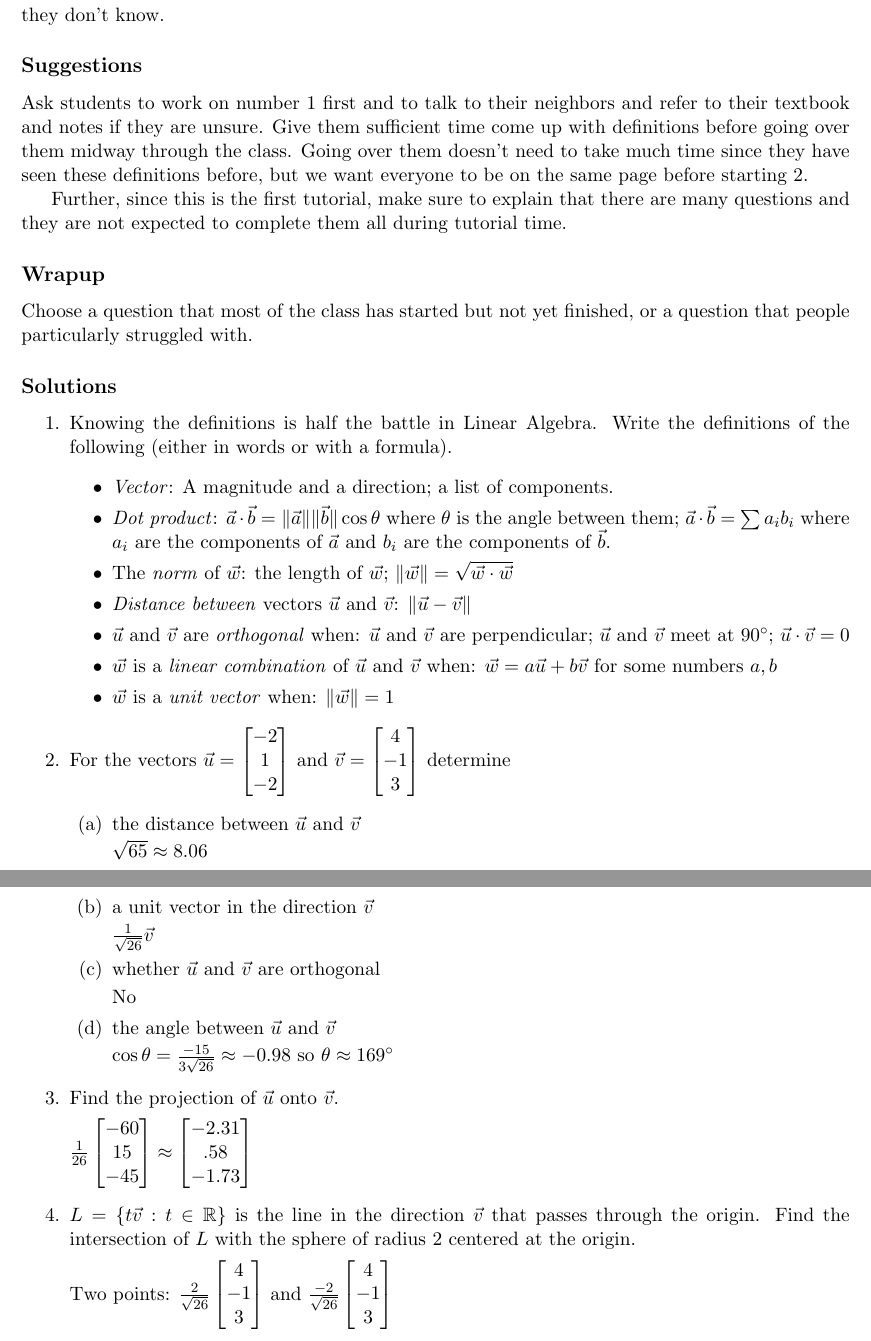
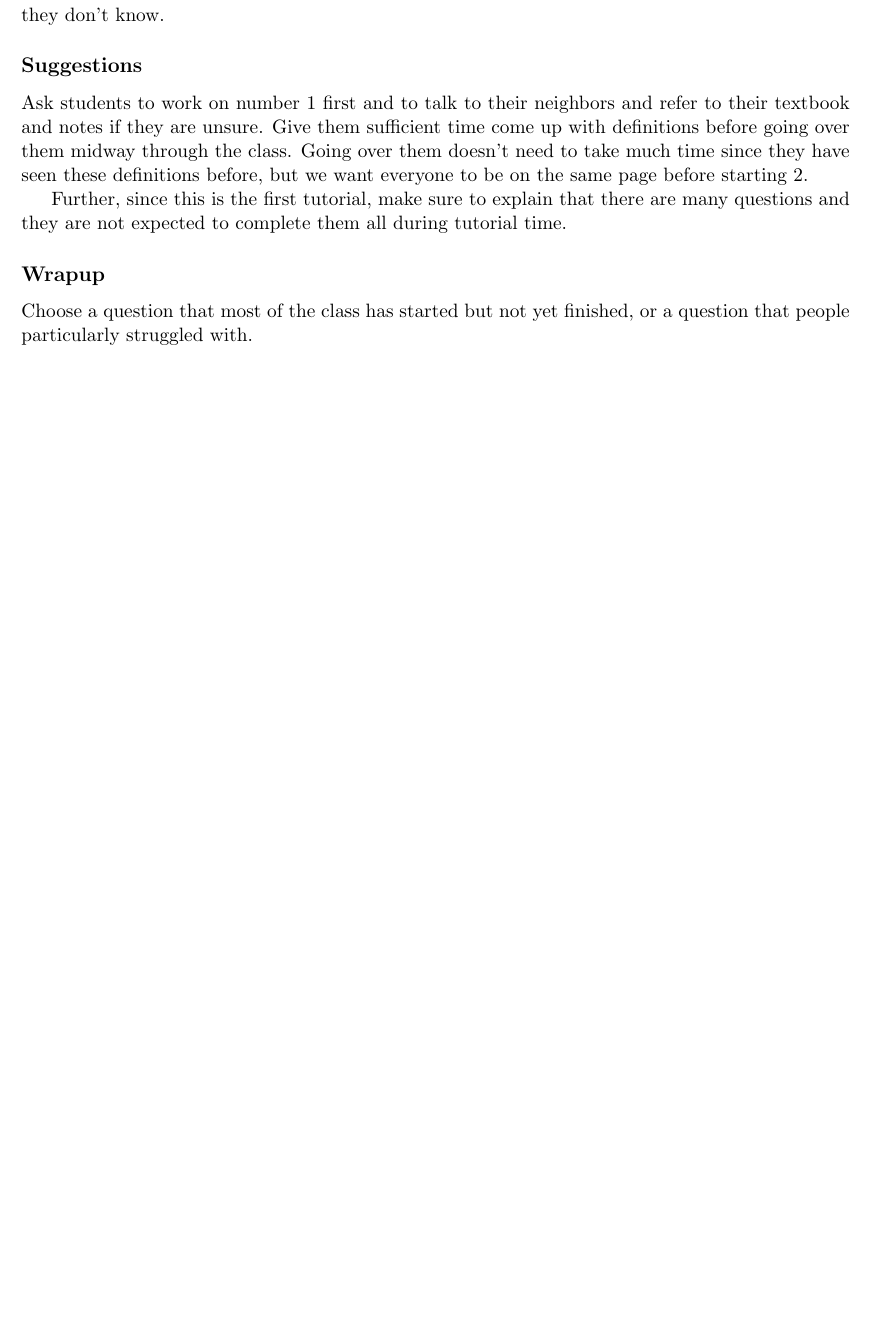
Before and after one commit to siefkenj/IBLLinearAlgebra, a LaTeX problem sheet (tutorials/tutorial_1.tex): two parts of pages 3 and 4 of 4 before the commit and part of page 3 of 3 after it, the two joined at a grey line, cut so that both start at the same text, the shorter picture padded with empty space. Compiled offline with pdfLaTeX.

Commit message:
Minor fix

```diff
--- a/tutorials/tutorial_1.tex
+++ b/tutorials/tutorial_1.tex
@@ -164,50 +164,50 @@ Let $\vec u=\mat{-2\\1\\-2}$ and $\vec v=\mat{4\\-1\\3}$.
 	Choose a question that most of the class has started but not yet finished,
 	or a question that people particularly struggled with.
 
-\subsection*{Solutions}
-\begin{enumerate}
-	\item Knowing the definitions is half the battle in Linear Algebra.
-	Write the definitions of the following (either in words or with a formula).
-	\begin{itemize}
-		\item  \emph{Vector}: A magnitude and a direction; a list of components.
-		\item  \emph{Dot product}: $\vec a\cdot \vec b=\|\vec a\|\|\vec b\|\cos \theta$
-		where $\theta$ is the angle between them; $\vec a\cdot \vec b=\sum a_ib_i$
-		where $a_i$ are the components of $\vec a$ and $b_i$ are the components
-		of $\vec b$.
-		\item  The \emph{norm} of $\vec w$: the length of $\vec w$; $\|\vec w\|=\sqrt{
-		\vec w\cdot \vec w}$
-		\item  \emph{Distance between} vectors $\vec u$ and $\vec v$: $\|\vec u-\vec v\|$
-		\item  $\vec u$ and $\vec v$ are \emph{orthogonal} when: $\vec u$ and $\vec v$
-		are perpendicular; $\vec u$ and $\vec v$ meet at $90^\circ$; $\vec u\cdot \vec v=0$
-		\item  $\vec w$ is a \emph{linear combination} of $\vec u$ and $\vec v$ when:
-		$\vec w=a\vec u+b\vec v$ for some numbers $a,b$
-		\item  $\vec w$ is a \emph{unit vector} when: $\|\vec w\|=1$
-	\end{itemize}
-
-	\item For the vectors $\vec u=\mat{-2\\1\\-2}$ and $\vec v=\mat{4\\-1\\3}$ determine
-	\begin{enumerate}
-		\item the distance between $\vec u$ and $\vec v$
-
-		$\sqrt{65}\approx 8.06$
-		\item a unit vector in the direction $\vec v$
-
-		$\frac{1}{\sqrt{26}}\vec v$
-		\item whether $\vec u$ and $\vec v$ are orthogonal
-
-		No
-		\item the angle between $\vec u$ and $\vec v$
-
-		$\cos \theta = \frac{-15}{3\sqrt{26}}\approx-0.98$ so $\theta \approx 169^\circ$
-	\end{enumerate}
-	\item  Find the projection of $\vec u$ onto $\vec v$.
-
-	$\frac{1}{26}\mat{-60\\15\\-45}\approx\mat{-2.31\\.58\\-1.73}$
-	\item $L=\{t\vec v: t\in \R\}$ is the line in the direction $\vec v$ that
-	passes through the origin.  Find the intersection of $L$ with the sphere
-	of radius 2 centered at the origin.
-
-	Two points: $\frac{2}{\sqrt{26}}\mat{4\\-1\\3}$ and $\frac{-2}{\sqrt{26}}\mat{4\\-1\\3}$
-\end{enumerate}
+%\subsection*{Solutions}
+%\begin{enumerate}
+%	\item Knowing the definitions is half the battle in Linear Algebra.
+%	Write the definitions of the following (either in words or with a formula).
+%	\begin{itemize}
+%		\item  \emph{Vector}: A magnitude and a direction; a list of components.
+%		\item  \emph{Dot product}: $\vec a\cdot \vec b=\|\vec a\|\|\vec b\|\cos \theta$
+%		where $\theta$ is the angle between them; $\vec a\cdot \vec b=\sum a_ib_i$
+%		where $a_i$ are the components of $\vec a$ and $b_i$ are the components
+%		of $\vec b$.
+%		\item  The \emph{norm} of $\vec w$: the length of $\vec w$; $\|\vec w\|=\sqrt{
+%		\vec w\cdot \vec w}$
+%		\item  \emph{Distance between} vectors $\vec u$ and $\vec v$: $\|\vec u-\vec v\|$
+%		\item  $\vec u$ and $\vec v$ are \emph{orthogonal} when: $\vec u$ and $\vec v$
+%		are perpendicular; $\vec u$ and $\vec v$ meet at $90^\circ$; $\vec u\cdot \vec v=0$
+%		\item  $\vec w$ is a \emph{linear combination} of $\vec u$ and $\vec v$ when:
+%		$\vec w=a\vec u+b\vec v$ for some numbers $a,b$
+%		\item  $\vec w$ is a \emph{unit vector} when: $\|\vec w\|=1$
+%	\end{itemize}
+%
+%	\item For the vectors $\vec u=\mat{-2\\1\\-2}$ and $\vec v=\mat{4\\-1\\3}$ determine
+%	\begin{enumerate}
+%		\item the distance between $\vec u$ and $\vec v$
+%
+%		$\sqrt{65}\approx 8.06$
+%		\item a unit vector in the direction $\vec v$
+%
+%		$\frac{1}{\sqrt{26}}\vec v$
+%		\item whether $\vec u$ and $\vec v$ are orthogonal
+%
+%		No
+%		\item the angle between $\vec u$ and $\vec v$
+%
+%		$\cos \theta = \frac{-15}{3\sqrt{26}}\approx-0.98$ so $\theta \approx 169^\circ$
+%	\end{enumerate}
+%	\item  Find the projection of $\vec u$ onto $\vec v$.
+%
+%	$\frac{1}{26}\mat{-60\\15\\-45}\approx\mat{-2.31\\.58\\-1.73}$
+%	\item $L=\{t\vec v: t\in \R\}$ is the line in the direction $\vec v$ that
+%	passes through the origin.  Find the intersection of $L$ with the sphere
+%	of radius 2 centered at the origin.
+%
+%	Two points: $\frac{2}{\sqrt{26}}\mat{4\\-1\\3}$ and $\frac{-2}{\sqrt{26}}\mat{4\\-1\\3}$
+%\end{enumerate}
 
 
 \end{document}
```
Also changed, not shown: tutorials/tutorial_7.tex (+1 -1 lines), tutorials/tutorial_1.pdf.
